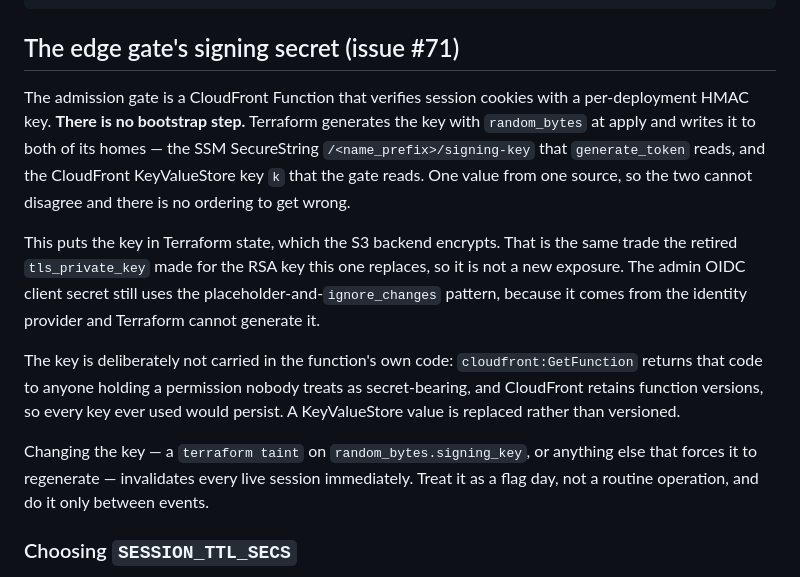
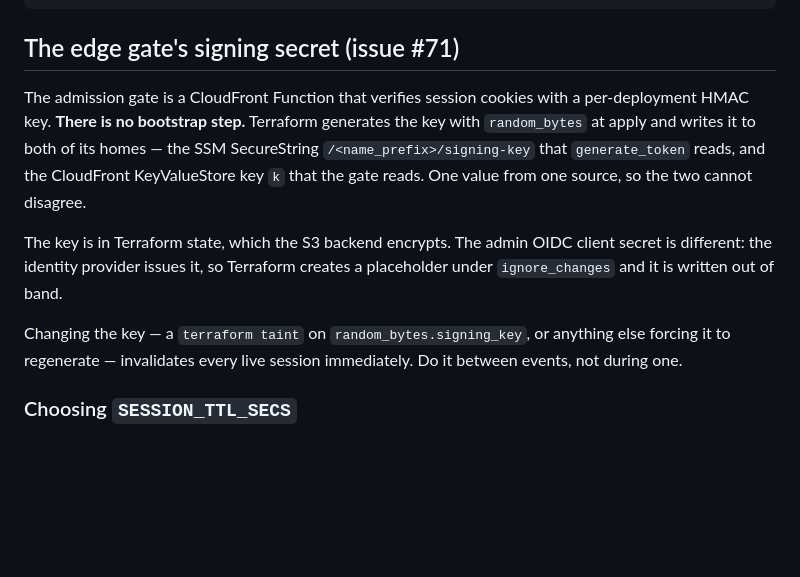
Before and after one commit to smoketurner/virtual-waiting-room, a Markdown page: docs/DEPLOY.md, the part around the change. Rendered like a GitHub page; blank space fills up the shorter version.

```diff
--- a/docs/DEPLOY.md
+++ b/docs/DEPLOY.md
@@ -150,24 +150,17 @@ AWS_PROFILE=dev-admin uv run scripts/smoke_test.py
 ## The edge gate's signing secret (issue #71)
 
 The admission gate is a CloudFront Function that verifies session cookies with a per-deployment
-HMAC key. **There is no bootstrap step.** Terraform generates the key with `random_bytes` at
-apply and writes it to both of its homes — the SSM SecureString `/<name_prefix>/signing-key` that
+HMAC key. **There is no bootstrap step.** Terraform generates the key with `random_bytes` at apply
+and writes it to both of its homes — the SSM SecureString `/<name_prefix>/signing-key` that
 `generate_token` reads, and the CloudFront KeyValueStore key `k` that the gate reads. One value
-from one source, so the two cannot disagree and there is no ordering to get wrong.
+from one source, so the two cannot disagree.
 
-This puts the key in Terraform state, which the S3 backend encrypts. That is the same trade the
-retired `tls_private_key` made for the RSA key this one replaces, so it is not a new exposure.
-The admin OIDC client secret still uses the placeholder-and-`ignore_changes` pattern, because it
-comes from the identity provider and Terraform cannot generate it.
+The key is in Terraform state, which the S3 backend encrypts. The admin OIDC client secret is
+different: the identity provider issues it, so Terraform creates a placeholder under
+`ignore_changes` and it is written out of band.
 
-The key is deliberately not carried in the function's own code: `cloudfront:GetFunction` returns
-that code to anyone holding a permission nobody treats as secret-bearing, and CloudFront retains
-function versions, so every key ever used would persist. A KeyValueStore value is replaced rather
-than versioned.
-
-Changing the key — a `terraform taint` on `random_bytes.signing_key`, or anything else that
-forces it to regenerate — invalidates every live session immediately. Treat it as a flag day, not
-a routine operation, and do it only between events.
+Changing the key — a `terraform taint` on `random_bytes.signing_key`, or anything else forcing it
+to regenerate — invalidates every live session immediately. Do it between events, not during one.
 
 ### Choosing `SESSION_TTL_SECS`
 
```
Also changed, not shown: docs/ARCHITECTURE.md (+5 -6 lines), docs/DYNAMODB.md (+5 -9 lines).
